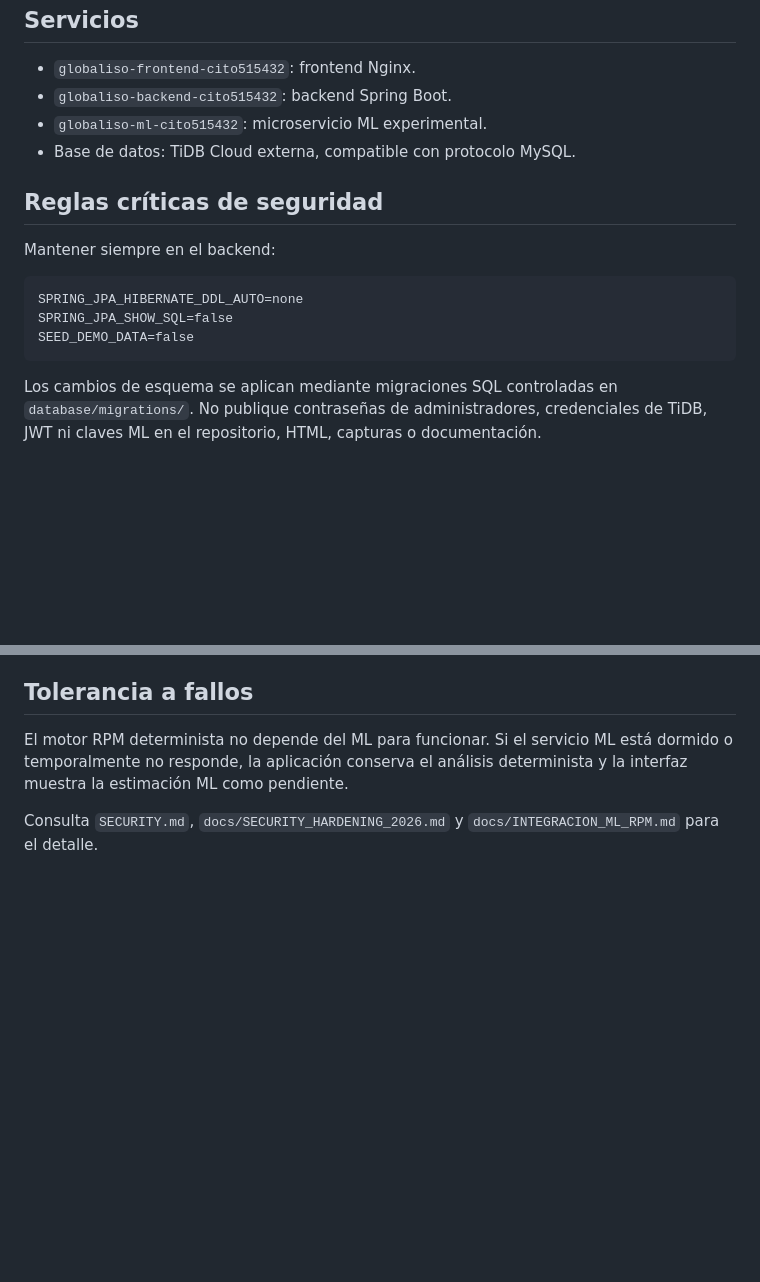
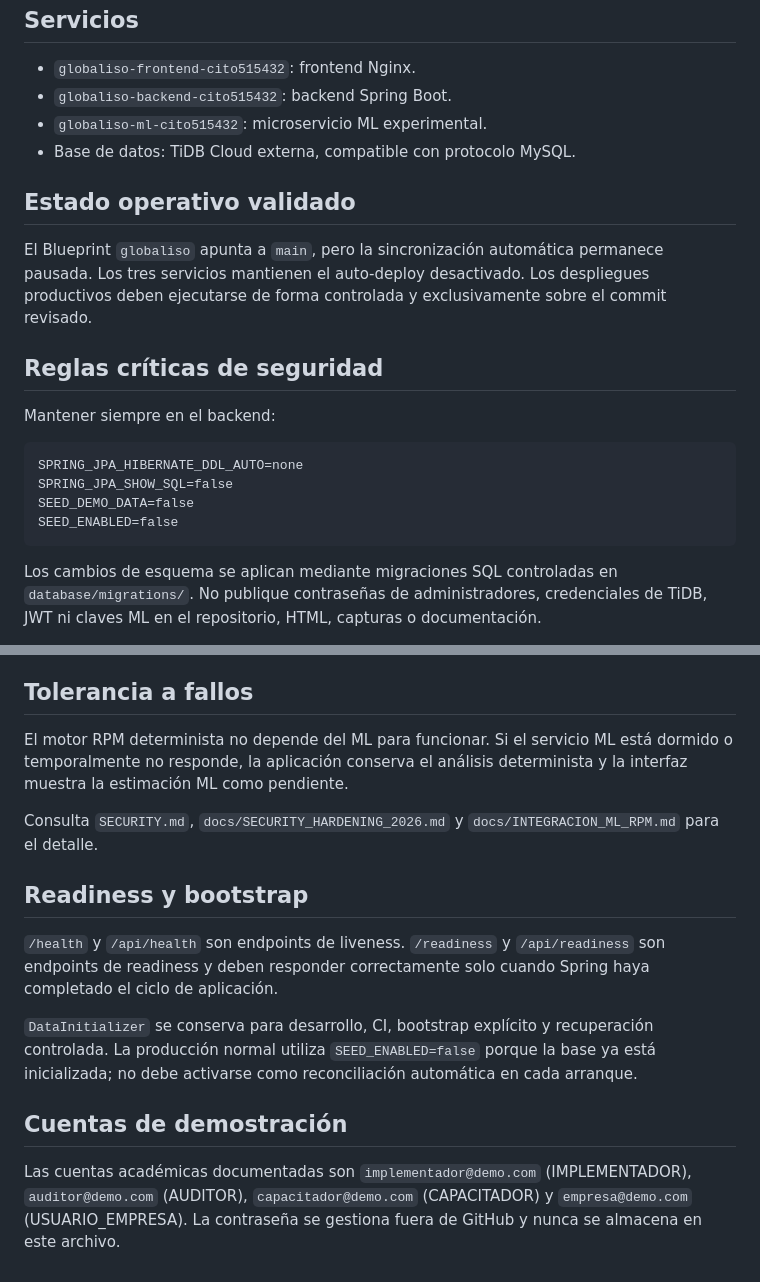
Before and after one commit to cito515432/global-iso-security, a Markdown page: README_RENDER.md, 2 parts joined by grey strips. Rendered like a GitHub page; blank space fills up the shorter version.

Commit message:
docs: update final project architecture and operations

````diff
--- a/README_RENDER.md
+++ b/README_RENDER.md
@@ -25,6 +25,10 @@ TiDB Cloud        RPM ML FastAPI — Render
 - `globaliso-ml-cito515432`: microservicio ML experimental.
 - Base de datos: TiDB Cloud externa, compatible con protocolo MySQL.
 
+## Estado operativo validado
+
+El Blueprint `globaliso` apunta a `main`, pero la sincronización automática permanece pausada. Los tres servicios mantienen el auto-deploy desactivado. Los despliegues productivos deben ejecutarse de forma controlada y exclusivamente sobre el commit revisado.
+
 ## Reglas críticas de seguridad
 
 Mantener siempre en el backend:
@@ -33,6 +37,7 @@ Mantener siempre en el backend:
 SPRING_JPA_HIBERNATE_DDL_AUTO=none
 SPRING_JPA_SHOW_SQL=false
 SEED_DEMO_DATA=false
+SEED_ENABLED=false
 ```
 
 Los cambios de esquema se aplican mediante migraciones SQL controladas en `database/migrations/`. No publique contraseñas de administradores, credenciales de TiDB, JWT ni claves ML en el repositorio, HTML, capturas o documentación.
@@ -102,3 +107,13 @@ La base de datos conserva la referencia y el hash, pero no reemplaza el archivo
 El motor RPM determinista no depende del ML para funcionar. Si el servicio ML está dormido o temporalmente no responde, la aplicación conserva el análisis determinista y la interfaz muestra la estimación ML como pendiente.
 
 Consulta `SECURITY.md`, `docs/SECURITY_HARDENING_2026.md` y `docs/INTEGRACION_ML_RPM.md` para el detalle.
+
+## Readiness y bootstrap
+
+`/health` y `/api/health` son endpoints de liveness. `/readiness` y `/api/readiness` son endpoints de readiness y deben responder correctamente solo cuando Spring haya completado el ciclo de aplicación.
+
+`DataInitializer` se conserva para desarrollo, CI, bootstrap explícito y recuperación controlada. La producción normal utiliza `SEED_ENABLED=false` porque la base ya está inicializada; no debe activarse como reconciliación automática en cada arranque.
+
+## Cuentas de demostración
+
+Las cuentas académicas documentadas son `implementador@demo.com` (IMPLEMENTADOR), `auditor@demo.com` (AUDITOR), `capacitador@demo.com` (CAPACITADOR) y `empresa@demo.com` (USUARIO_EMPRESA). La contraseña se gestiona fuera de GitHub y nunca se almacena en este archivo.
````
